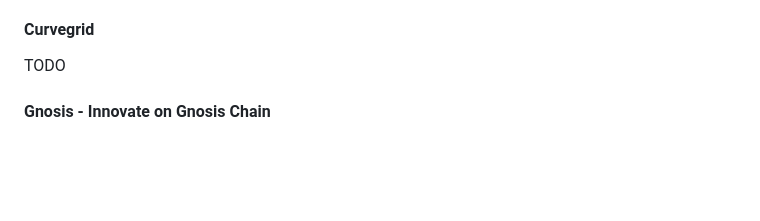
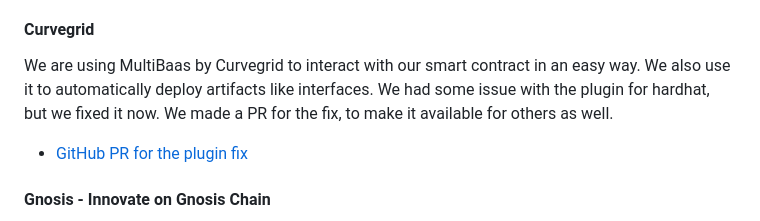
Before and after one commit to directhelporg/directhelp, a Markdown page: README.md, the part around the change. GitHub-like rendering; blank space fills up the shorter version.

```diff
--- a/README.md
+++ b/README.md
@@ -62,7 +62,8 @@ We used UMA's OptimisticOracleV3 to verify information about disasters. By using
 We use EAS to track reputation of agents that are connected to the charity (Unicef), to make sure the agents are trustworthy. By using EAS the reputation is available not only by Unicef, but also by other charities and institutions.
 
 #### Curvegrid
-TODO
+We are using MultiBaas by Curvegrid to interact with our smart contract in an easy way. We also use it to automatically deploy artifacts like interfaces. We had some issue with the plugin for hardhat, but we fixed it now. We made a PR for the fix, to make it available for others as well.
+- [GitHub PR for the plugin fix](https://github.com/curvegrid/hardhat-multibaas-plugin/pull/210)
 
 #### Gnosis - Innovate on Gnosis Chain
 - [Deployed smart contract](https://gnosisscan.io/address/0x04b3786899D4400bBEf2f000c07CBB916a9a8E24)
```
